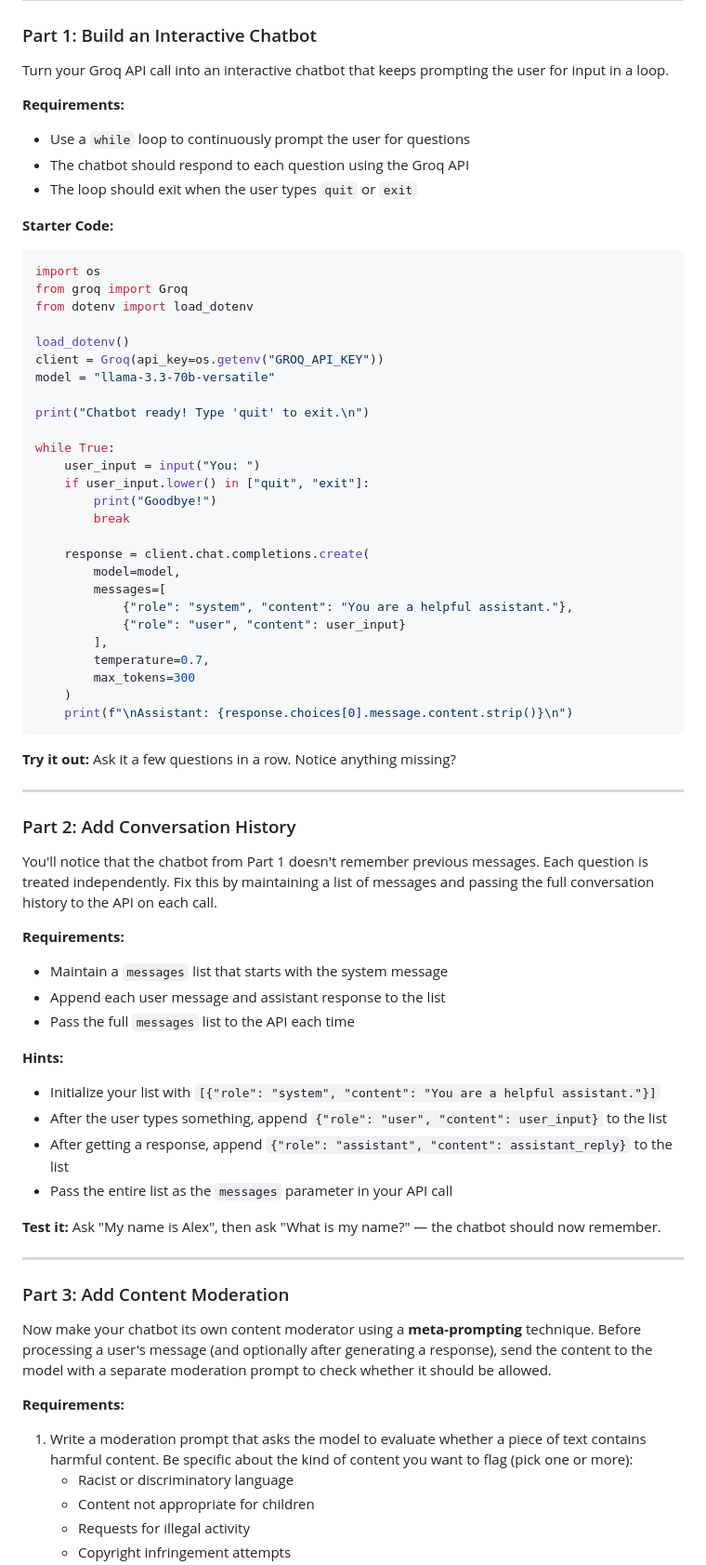
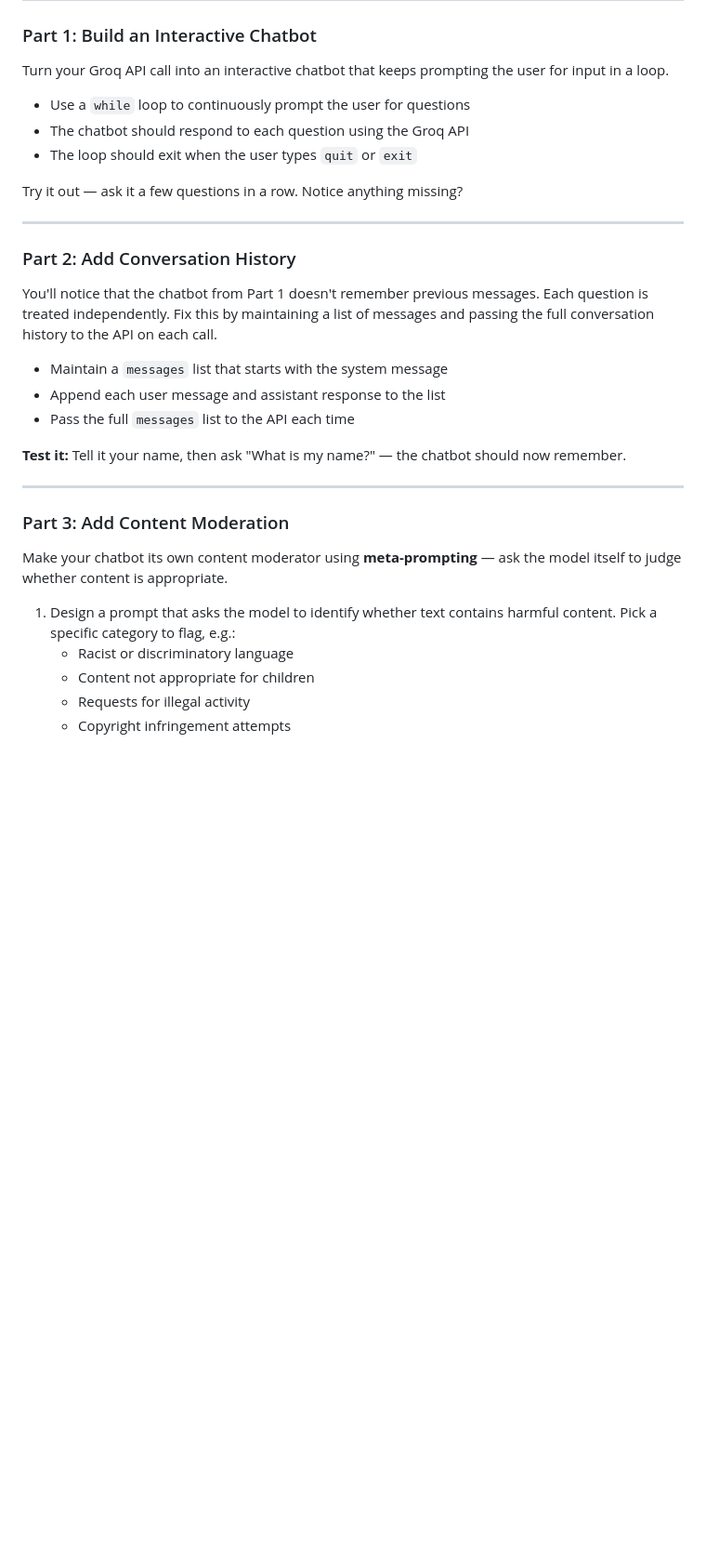
Before and after one commit to bensethbell/Generative-AI-for-Developers-DocuSign, a Markdown page: LAB EXERCISES/Lab Exercise 2 - Designing Prompts for Structured Data (Groq).md, the part around one of its changes. Shown at 93% size. Drawn GitHub-style; blank space fills up the shorter version.

````diff
--- a/LAB EXERCISES/Lab Exercise 2 - Designing Prompts for Structured Data (Groq).md
+++ b/LAB EXERCISES/Lab Exercise 2 - Designing Prompts for Structured Data (Groq).md
@@ -345,42 +345,11 @@ Designing prompts for structured data is essential for real-world LLM integratio
 
 Turn your Groq API call into an interactive chatbot that keeps prompting the user for input in a loop.
 
-**Requirements:**
 - Use a `while` loop to continuously prompt the user for questions
 - The chatbot should respond to each question using the Groq API
 - The loop should exit when the user types `quit` or `exit`
 
-**Starter Code:**
-```python
-import os
-from groq import Groq
-from dotenv import load_dotenv
-
-load_dotenv()
-client = Groq(api_key=os.getenv("GROQ_API_KEY"))
-model = "llama-3.3-70b-versatile"
-
-print("Chatbot ready! Type 'quit' to exit.\n")
-
-while True:
-    user_input = input("You: ")
-    if user_input.lower() in ["quit", "exit"]:
-        print("Goodbye!")
-        break
-
-    response = client.chat.completions.create(
-        model=model,
-        messages=[
-            {"role": "system", "content": "You are a helpful assistant."},
-            {"role": "user", "content": user_input}
-        ],
-        temperature=0.7,
-        max_tokens=300
-    )
-    print(f"\nAssistant: {response.choices[0].message.content.strip()}\n")
-```
-
-**Try it out:** Ask it a few questions in a row. Notice anything missing?
+Try it out — ask it a few questions in a row. Notice anything missing?
 
 ---
 
@@ -388,27 +357,19 @@ while True:
 
 You'll notice that the chatbot from Part 1 doesn't remember previous messages. Each question is treated independently. Fix this by maintaining a list of messages and passing the full conversation history to the API on each call.
 
-**Requirements:**
 - Maintain a `messages` list that starts with the system message
 - Append each user message and assistant response to the list
 - Pass the full `messages` list to the API each time
 
-**Hints:**
-- Initialize your list with `[{"role": "system", "content": "You are a helpful assistant."}]`
-- After the user types something, append `{"role": "user", "content": user_input}` to the list
-- After getting a response, append `{"role": "assistant", "content": assistant_reply}` to the list
-- Pass the entire list as the `messages` parameter in your API call
-
-**Test it:** Ask "My name is Alex", then ask "What is my name?" — the chatbot should now remember.
+**Test it:** Tell it your name, then ask "What is my name?" — the chatbot should now remember.
 
 ---
 
 ### Part 3: Add Content Moderation
 
-Now make your chatbot its own content moderator using a **meta-prompting** technique. Before processing a user's message (and optionally after generating a response), send the content to the model with a separate moderation prompt to check whether it should be allowed.
+Make your chatbot its own content moderator using **meta-prompting** — ask the model itself to judge whether content is appropriate.
 
-**Requirements:**
-1. Write a moderation prompt that asks the model to evaluate whether a piece of text contains harmful content. Be specific about the kind of content you want to flag (pick one or more):
+1. Design a prompt that asks the model to identify whether text contains harmful content. Pick a specific category to flag, e.g.:
    - Racist or discriminatory language
    - Content not appropriate for children
    - Requests for illegal activity
````
Also changed, not shown: other parts of LAB EXERCISES/Lab Exercise 2 - Designing Prompts for Structured Data (Groq).md (+6 -26 lines).
